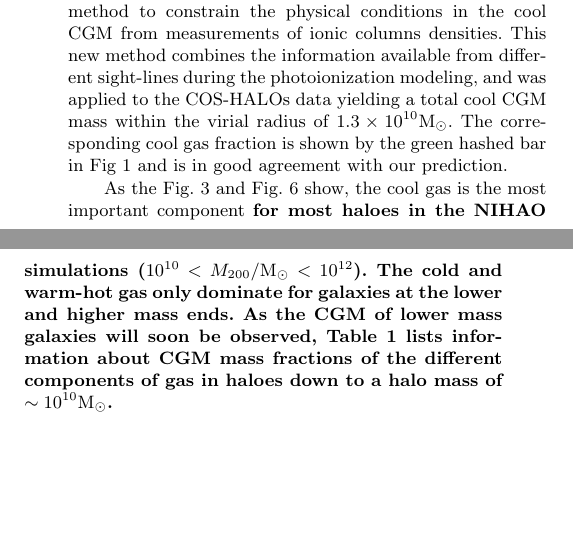
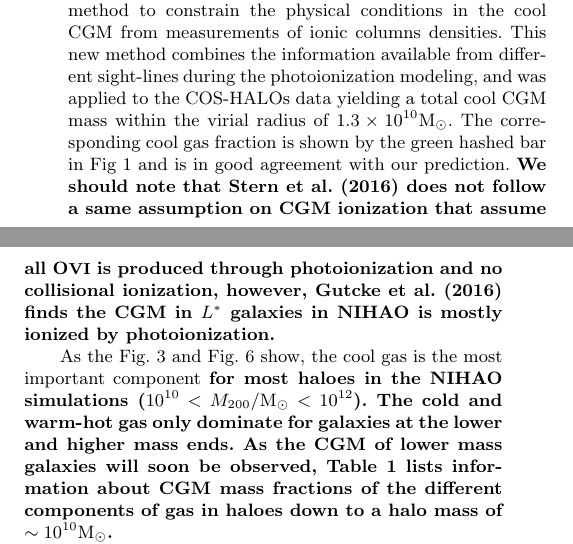
Before and after one commit to hellkonig/budgetpaper, a LaTeX paper (ms_nihao_budget.tex): two parts of the columns of page 7 of 10, joined at a grey line, cut so that both start at the same text, the shorter picture padded with empty space. Compiled offline with pdfLaTeX; a LaTeX package or settings file that is missing is left out.

Commit message:
mention the ionization model in comparasion with observation

```diff
--- a/ms_nihao_budget.tex
+++ b/ms_nihao_budget.tex
@@ -780,6 +780,11 @@ yielding a total cool CGM mass within the virial radius of
 $1.3\times10^{10}\Msun$.  The corresponding cool gas fraction is
 shown by the green hashed bar in Fig~\ref{fig:budget} and is in good
 agreement with our prediction.
+{\bf We should note that \citet{Stern16} does not follow a same
+assumption on CGM ionization that assume all \ovi{} is produced
+through photoionization and no collisional ionization, however,
+\citet{Gutcke16} finds the CGM in $L^*$ galaxies in NIHAO is mostly
+ionized by photoionization.}
 
 As the Fig.~\ref{fig:corona} and Fig.~\ref{fig:inout} show, the cool
 gas is the most important component {\bf for most haloes in the NIHAO
```
Also changed, not shown: ms_nihao_budget.pdf.
